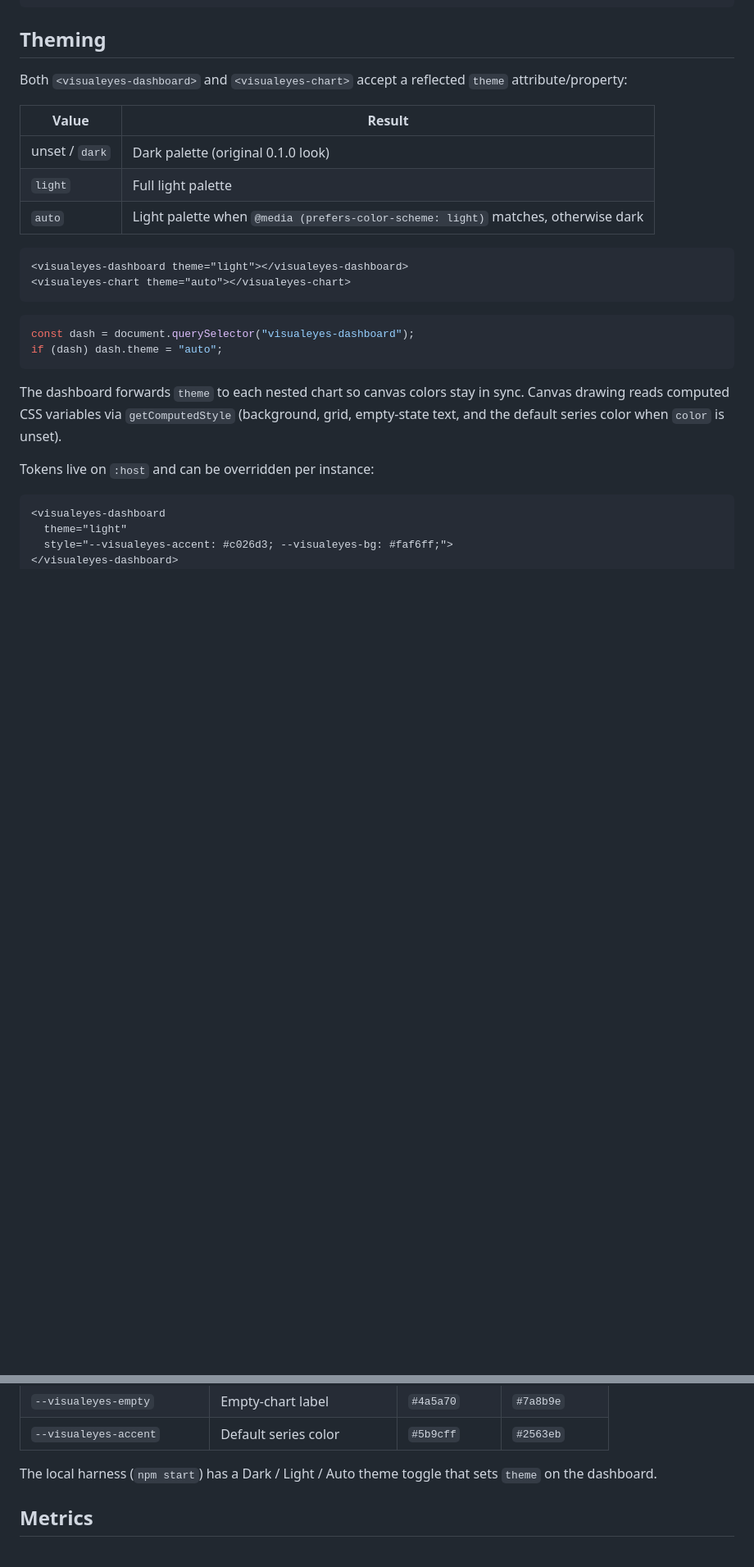
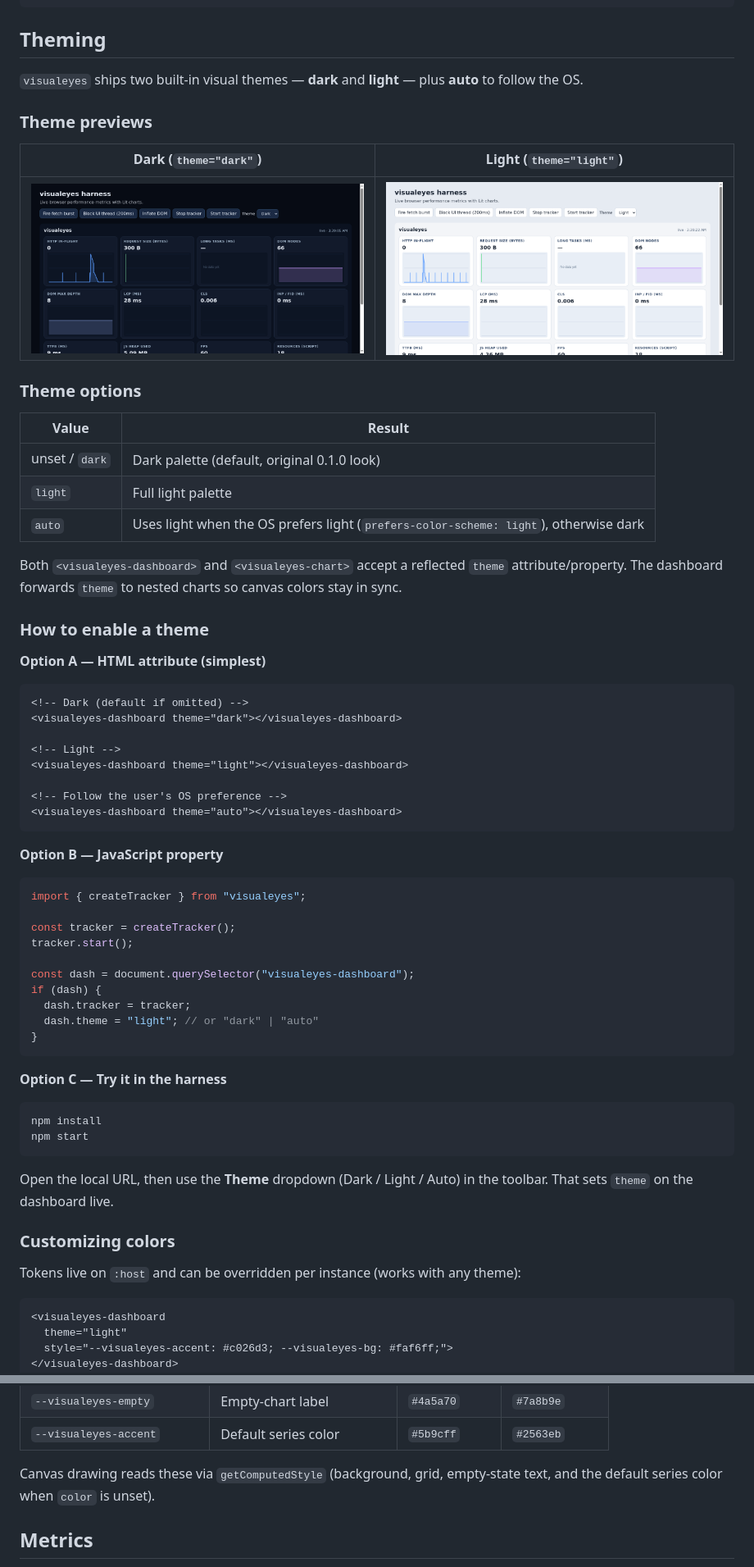
Before and after one commit to Davidhanson90/visualeyes, a Markdown page: README.md, 2 parts joined by grey strips. Shown: that part at 82% size. Rendered like a GitHub page; pictures changed too: assets/theme-dark.png (added), assets/theme-light.png (added); blank space fills up the shorter version.

Commit message:
Document dark/light theme options with enable steps and previews
Add harness screenshots and clearer README instructions for enabling
themes via attribute, JS property, or the harness Theme dropdown.

````diff
--- a/README.md
+++ b/README.md
@@ -91,27 +91,66 @@ tracker.stop();
 
 ## Theming
 
-Both `<visualeyes-dashboard>` and `<visualeyes-chart>` accept a reflected `theme` attribute/property:
+`visualeyes` ships two built-in visual themes — **dark** and **light** — plus **auto** to follow the OS.
+
+### Theme previews
+
+| Dark (`theme="dark"`) | Light (`theme="light"`) |
+| --- | --- |
+| ![Dark theme dashboard](assets/theme-dark.png) | ![Light theme dashboard](assets/theme-light.png) |
+
+### Theme options
 
 | Value | Result |
 | --- | --- |
-| unset / `dark` | Dark palette (original 0.1.0 look) |
+| unset / `dark` | Dark palette (default, original 0.1.0 look) |
 | `light` | Full light palette |
-| `auto` | Light palette when `@media (prefers-color-scheme: light)` matches, otherwise dark |
+| `auto` | Uses light when the OS prefers light (`prefers-color-scheme: light`), otherwise dark |
+
+Both `<visualeyes-dashboard>` and `<visualeyes-chart>` accept a reflected `theme` attribute/property. The dashboard forwards `theme` to nested charts so canvas colors stay in sync.
+
+### How to enable a theme
+
+**Option A — HTML attribute (simplest)**
 
 ```html
+<!-- Dark (default if omitted) -->
+<visualeyes-dashboard theme="dark"></visualeyes-dashboard>
+
+<!-- Light -->
 <visualeyes-dashboard theme="light"></visualeyes-dashboard>
-<visualeyes-chart theme="auto"></visualeyes-chart>
+
+<!-- Follow the user's OS preference -->
+<visualeyes-dashboard theme="auto"></visualeyes-dashboard>
 ```
 
+**Option B — JavaScript property**
+
 ```ts
+import { createTracker } from "visualeyes";
+
+const tracker = createTracker();
+tracker.start();
+
 const dash = document.querySelector("visualeyes-dashboard");
-if (dash) dash.theme = "auto";
+if (dash) {
+  dash.tracker = tracker;
+  dash.theme = "light"; // or "dark" | "auto"
+}
 ```
 
-The dashboard forwards `theme` to each nested chart so canvas colors stay in sync. Canvas drawing reads computed CSS variables via `getComputedStyle` (background, grid, empty-state text, and the default series color when `color` is unset).
+**Option C — Try it in the harness**
 
-Tokens live on `:host` and can be overridden per instance:
+```bash
+npm install
+npm start
+```
+
+Open the local URL, then use the **Theme** dropdown (Dark / Light / Auto) in the toolbar. That sets `theme` on the dashboard live.
+
+### Customizing colors
+
+Tokens live on `:host` and can be overridden per instance (works with any theme):
 
 ```html
 <visualeyes-dashboard
@@ -134,7 +173,7 @@ Tokens live on `:host` and can be overridden per instance:
 | `--visualeyes-empty` | Empty-chart label | `#4a5a70` | `#7a8b9e` |
 | `--visualeyes-accent` | Default series color | `#5b9cff` | `#2563eb` |
 
-The local harness (`npm start`) has a Dark / Light / Auto theme toggle that sets `theme` on the dashboard.
+Canvas drawing reads these via `getComputedStyle` (background, grid, empty-state text, and the default series color when `color` is unset).
 
 ## Metrics
 
````
Also changed, not shown: CHANGELOG.md (+1 -0 lines).
